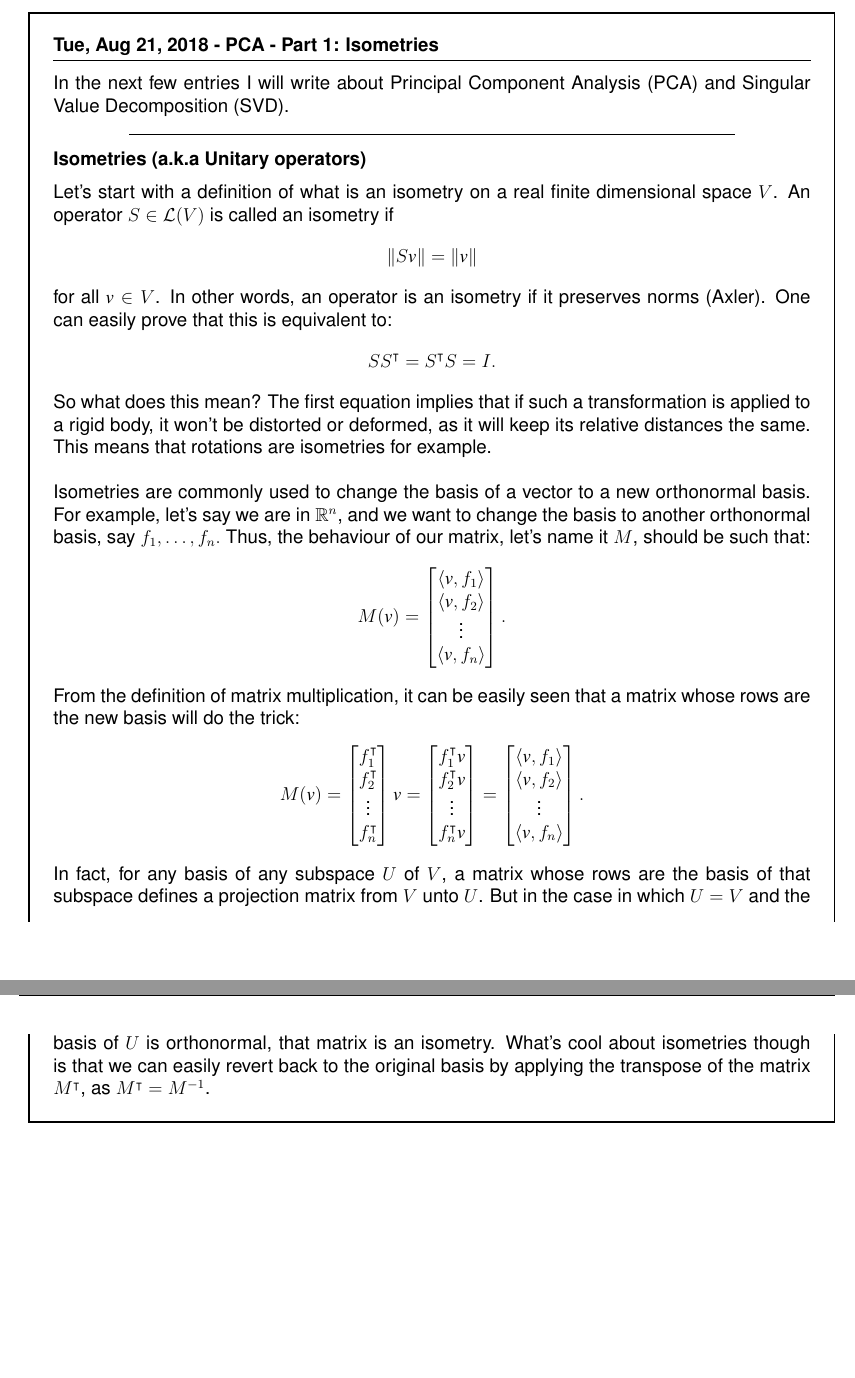
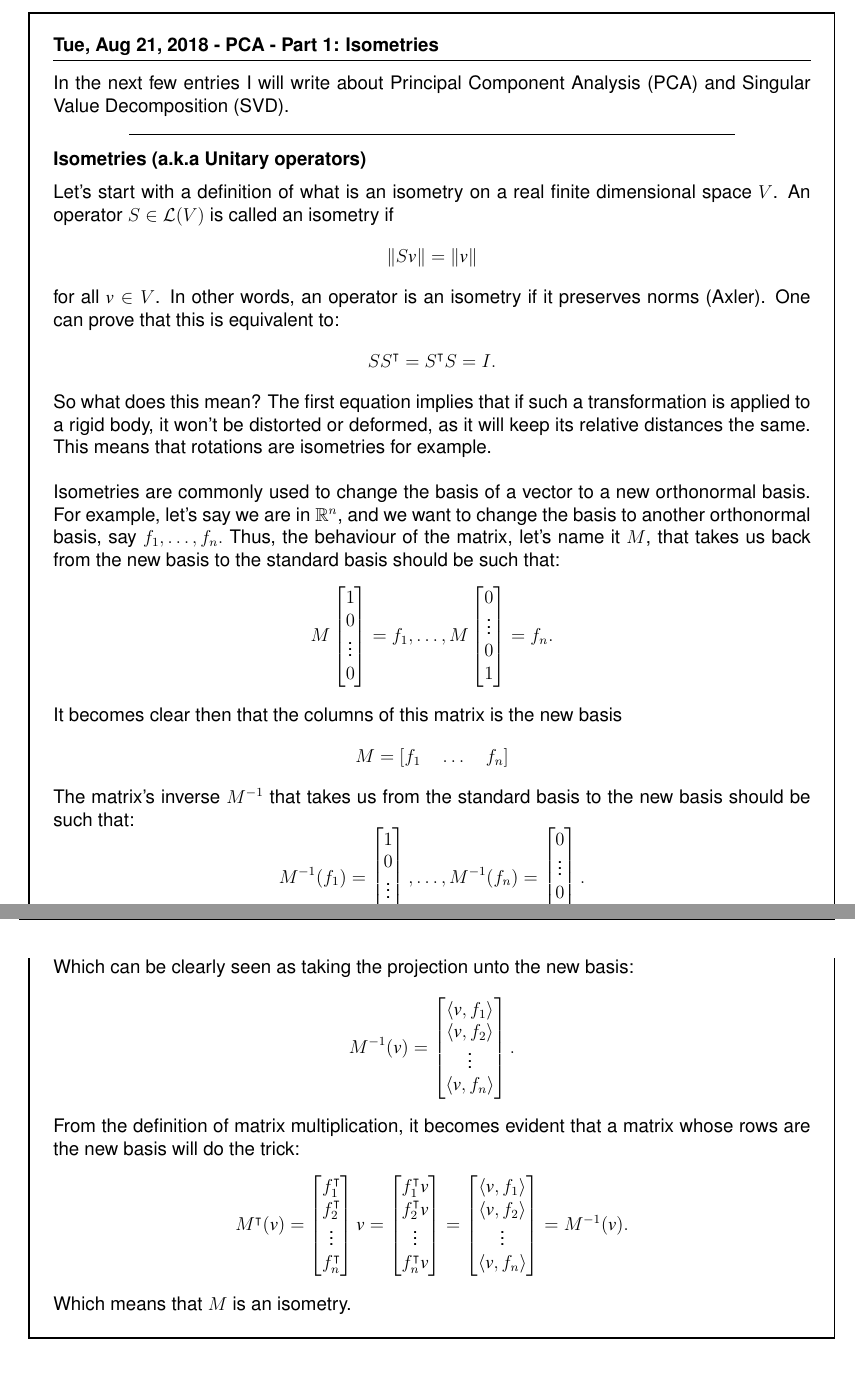
Before and after one commit to theartful/latex-tech-diary, a LaTeX document (main.tex, which reads diary/2018/Aug/21.tex): two parts of pages 3 and 4 of 4, joined at a grey line, cut so that both start at the same text. Compiled offline with pdfLaTeX.

Commit message:
Fix some mistakes in the previous entry

```diff
--- a/diary/2018/Aug/21.tex
+++ b/diary/2018/Aug/21.tex
@@ -7,18 +7,24 @@ In the next few entries I will write about Principal Component Analysis (PCA) an
 \begin{entrysection}[Isometries (a.k.a Unitary operators)]
 Let's start with a definition of what is an isometry on a real finite dimensional space $V$. An operator $S \in \L(V)$ is called an isometry if
 \[ \norm{Sv} = \norm{v} \]
-for all $v \in V$. In other words, an operator is an isometry if it preserves norms (Axler). One can easily prove that this is equivalent to:
+for all $v \in V$. In other words, an operator is an isometry if it preserves norms (Axler). One can prove that this is equivalent to:
 \[ SS^{\intercal} = S^{\intercal}S = I. \]
 So what does this mean? The first equation implies that if such a transformation is applied to a rigid body, it won't be distorted or deformed, as it will keep its relative distances the same. This means that rotations are isometries for example.\\
 
 \noindent Isometries are commonly used to change the basis of a vector to a new orthonormal basis. For example, let's say we are in $\R^n$, and we want to change the basis to another orthonormal basis, say
 $f_1, \ldots, f_n.$
-Thus, the behaviour of our matrix, let's name it $M$, should be such that:
-\[ M(v) =  \begin{bmatrix}\inp{v, f_1}\\\inp{v, f_2}\\\vdots\\\inp{v, f_n} \end{bmatrix}.\]
-From the definition of matrix multiplication, it can be easily seen that a matrix whose rows are the new basis will do the trick:
-\[ M(v) = \begin{bmatrix} f_1^\intercal\\ f_2^\intercal\\\vdots\\ f_n^\intercal \end{bmatrix}v = \begin{bmatrix}f_1^\intercal v\\f_2^\intercal v\\\vdots\\f_n^\intercal v \end{bmatrix} =
-\begin{bmatrix}\inp{v, f_1}\\\inp{v, f_2}\\\vdots\\\inp{v, f_n} \end{bmatrix}.\]
-In fact, for any basis of any subspace $U$ of $V$, a matrix whose rows are the basis of that subspace defines a projection matrix from $V$ unto $U$. But in the case in which $U = V$ and the basis of $U$ is orthonormal, that matrix is an isometry. What's cool about isometries though is that we can easily revert back to the original basis by applying the transpose of the matrix $M^{\intercal}$, as $M^{\intercal} = M^{-1}$.
+Thus, the behaviour of the matrix, let's name it $M$, that takes us back from the new basis to the standard basis should be such that:
+\[ M\begin{bmatrix}1 \\ 0 \\ \vdots \\ 0\end{bmatrix} = f_1,  \ldots,  M\begin{bmatrix}0 \\ \vdots \\ 0\\ 1\end{bmatrix} = f_n. \]
+It becomes clear then that the columns of this matrix is the new basis
+\[ M = [f_1 \quad \ldots \quad f_n]\]
+The matrix's inverse $M^{-1}$ that takes us from the standard basis to the new basis should be such that:
+\[ M^{-1}(f_1) = \begin{bmatrix}1 \\ 0 \\ \vdots \\ 0\end{bmatrix}, \ldots,  M^{-1}(f_n) = \begin{bmatrix}0 \\ \vdots \\ 0\\ 1\end{bmatrix}. \]
+Which can be clearly seen as taking the projection unto the new basis:
+\[ M^{-1}(v) =  \begin{bmatrix}\inp{v, f_1}\\\inp{v, f_2}\\\vdots\\\inp{v, f_n} \end{bmatrix}.\]
+From the definition of matrix multiplication, it becomes evident that a matrix whose rows are the new basis will do the trick:
+\[  M^{\intercal}(v) = \begin{bmatrix} f_1^\intercal\\ f_2^\intercal\\\vdots\\ f_n^\intercal \end{bmatrix}v = \begin{bmatrix}f_1^\intercal v\\f_2^\intercal v\\\vdots\\f_n^\intercal v \end{bmatrix} =
+\begin{bmatrix}\inp{v, f_1}\\\inp{v, f_2}\\\vdots\\\inp{v, f_n} \end{bmatrix} = M^{-1}(v).\]
+Which means that $M$ is an isometry.
 \end{entrysection}
 
 \end{entry}
```
